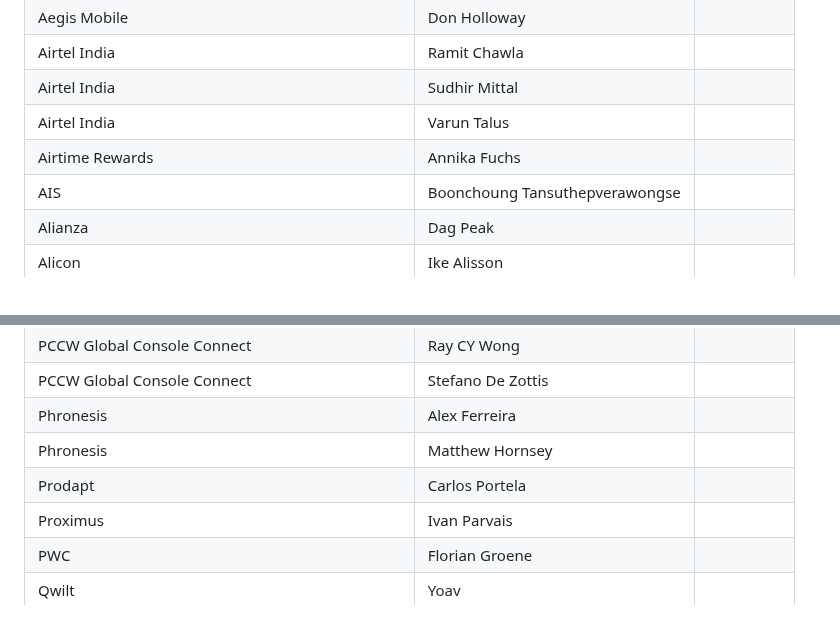
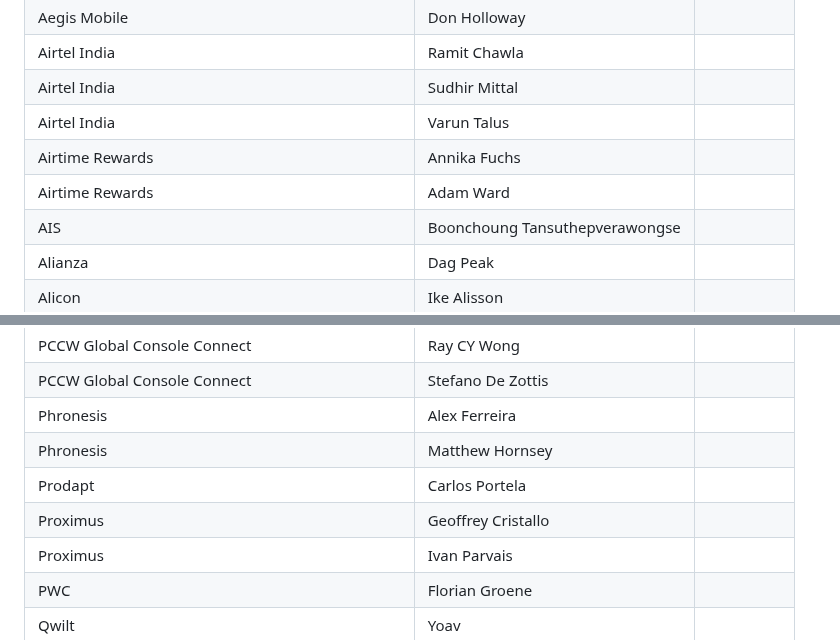
Before and after one commit to camaraproject/Governance, a Markdown page: PARTICIPANTS.MD, 2 parts joined by grey strips. Drawn GitHub-style.

```diff
--- a/PARTICIPANTS.MD
+++ b/PARTICIPANTS.MD
@@ -22,6 +22,7 @@
 | Airtel India | Sudhir Mittal ||
 | Airtel India | Varun Talus ||
 | Airtime Rewards | Annika Fuchs ||
+| Airtime Rewards | Adam Ward ||
 | AIS | Boonchoung Tansuthepverawongse ||
 | Alianza | Dag Peak ||
 | Alicon | Ike Alisson ||
@@ -628,6 +629,7 @@
 | Phronesis | Alex Ferreira ||
 | Phronesis | Matthew Hornsey ||
 | Prodapt | Carlos Portela ||
+| Proximus | Geoffrey Cristallo ||
 | Proximus | Ivan Parvais ||
 | PWC | Florian Groene ||
 | Qwilt | Yoav ||
```
